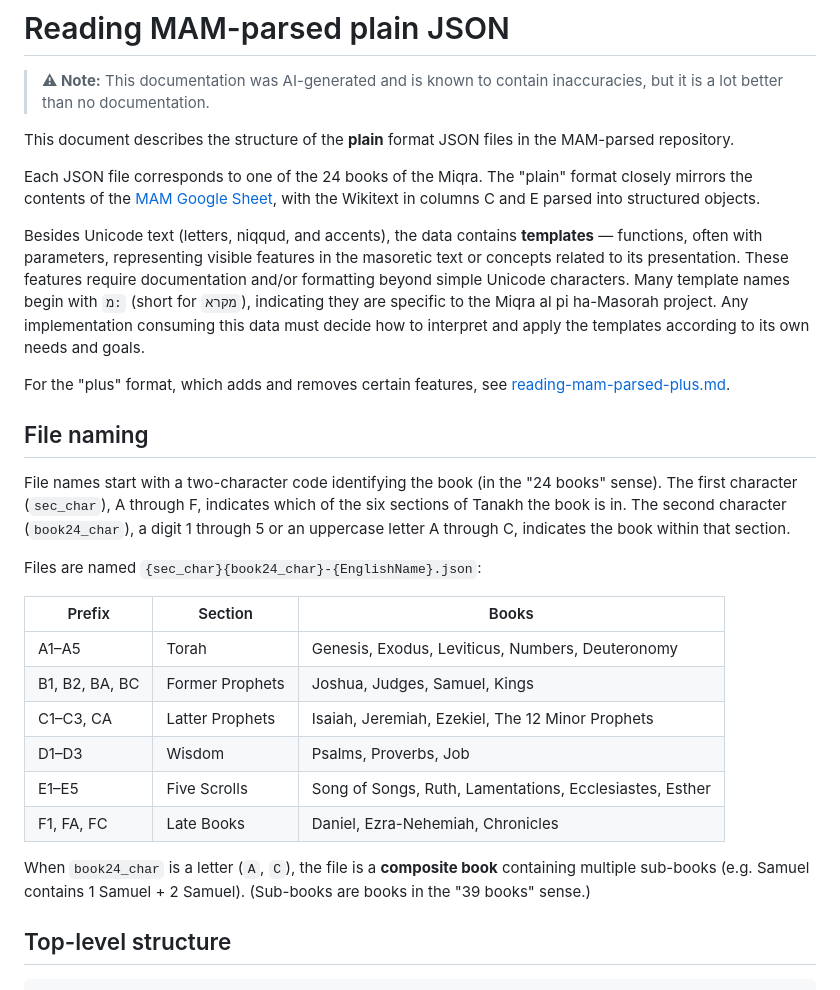
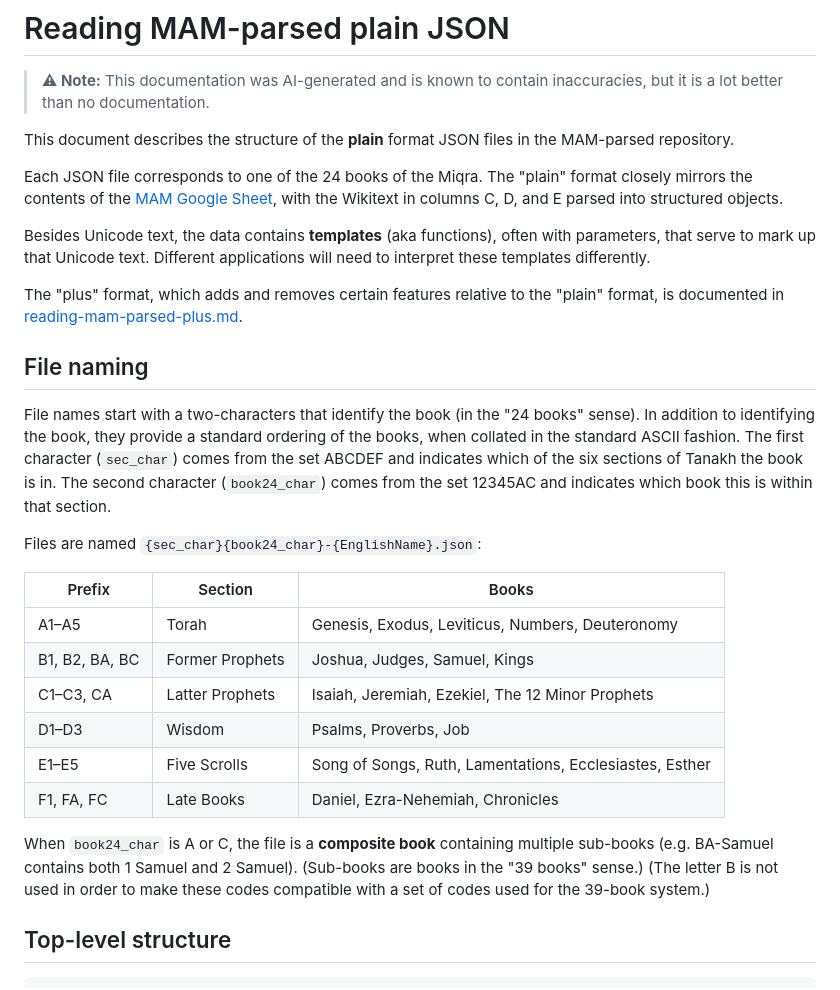
Before and after one commit to bdenckla/MAM-parsed, a Markdown page: doc-under-readme/reading-mam-parsed-plain.md, the part around the change. Drawn GitHub-style.

Commit message:
starting another pass through the doc for "plain"

```diff
--- a/doc-under-readme/reading-mam-parsed-plain.md
+++ b/doc-under-readme/reading-mam-parsed-plain.md
@@ -8,25 +8,27 @@ in the MAM-parsed repository.
 Each JSON file corresponds to one of the 24 books of the Miqra.
 The "plain" format closely mirrors the contents of the
 [MAM Google Sheet](https://docs.google.com/spreadsheets/d/1mkQyj6by1AtBUabpbaxaZq9Z2X3pX8ZpwG91ZCSOEYs/edit#gid=920165745),
-with the Wikitext in columns C and E parsed into structured objects.
+with the Wikitext in columns C, D, and E parsed into structured objects.
 
-Besides Unicode text (letters, niqqud, and accents), the data contains
-**templates** — functions, often with parameters, representing visible
-features in the masoretic text or concepts related to its presentation.
-These features require documentation and/or formatting beyond simple
-Unicode characters. Many template names begin with `מ:` (short for
-`מקרא`), indicating they are specific to the Miqra al pi ha-Masorah
-project. Any implementation consuming this data must decide how to
-interpret and apply the templates according to its own needs and goals.
+Besides Unicode text, the data contains
+**templates** (aka functions), often with parameters, that
+serve to mark up that Unicode text.
+Different applications will need to interpret these templates
+differently.
 
-For the "plus" format, which adds and removes certain features,
-see [reading-mam-parsed-plus.md](reading-mam-parsed-plus.md).
+The "plus" format, which adds and removes certain features
+relative to the "plain" format,
+is documented in [reading-mam-parsed-plus.md](reading-mam-parsed-plus.md).
 
 ## File naming
 
-File names start with a two-character code identifying the book (in the "24 books" sense).
-The first character (`sec_char`), A through F, indicates which of the six sections of Tanakh the book is in.
-The second character (`book24_char`), a digit 1 through 5 or an uppercase letter A through C, indicates the book within that section.
+File names start with a two-characters that identify the book (in the "24 books" sense).
+In addition to identifying the book, they provide a standard ordering of the books,
+when collated in the standard ASCII fashion.
+The first character (`sec_char`) comes from the set ABCDEF and
+indicates which of the six sections of Tanakh the book is in.
+The second character (`book24_char`) comes from the set 12345AC and
+indicates which book this is within that section.
 
 Files are named `{sec_char}{book24_char}-{EnglishName}.json`:
 
@@ -39,10 +41,12 @@ Files are named `{sec_char}{book24_char}-{EnglishName}.json`:
 | E1–E5 | Five Scrolls | Song of Songs, Ruth, Lamentations, Ecclesiastes, Esther |
 | F1, FA, FC | Late Books | Daniel, Ezra-Nehemiah, Chronicles |
 
-When `book24_char` is a letter (`A`, `C`),
+When `book24_char` is A or C,
 the file is a **composite book** containing multiple sub-books
-(e.g. Samuel contains 1 Samuel + 2 Samuel).
+(e.g. BA-Samuel contains both 1 Samuel and 2 Samuel).
 (Sub-books are books in the "39 books" sense.)
+(The letter B is not used in order to make these codes
+compatible with a set of codes used for the 39-book system.)
 
 ## Top-level structure
 
```
